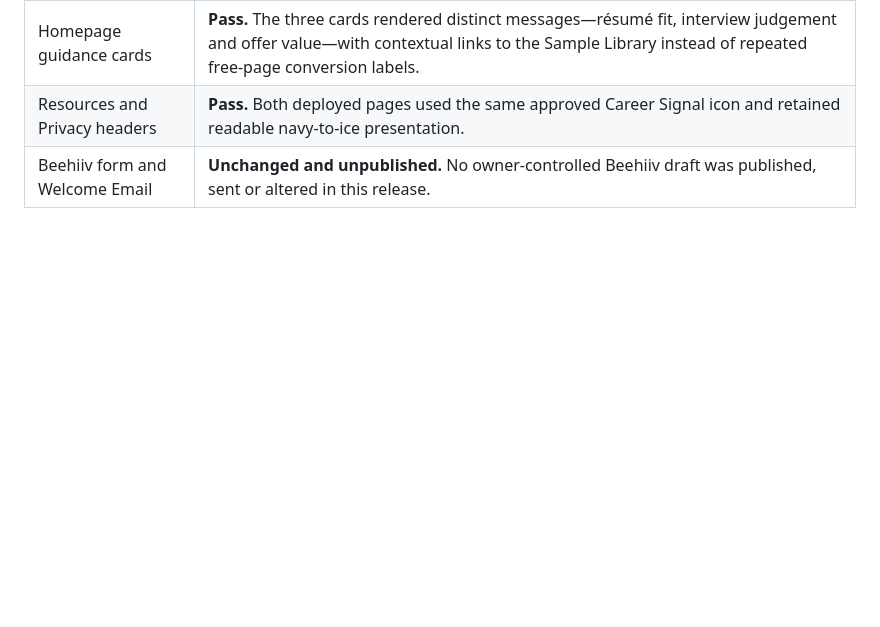
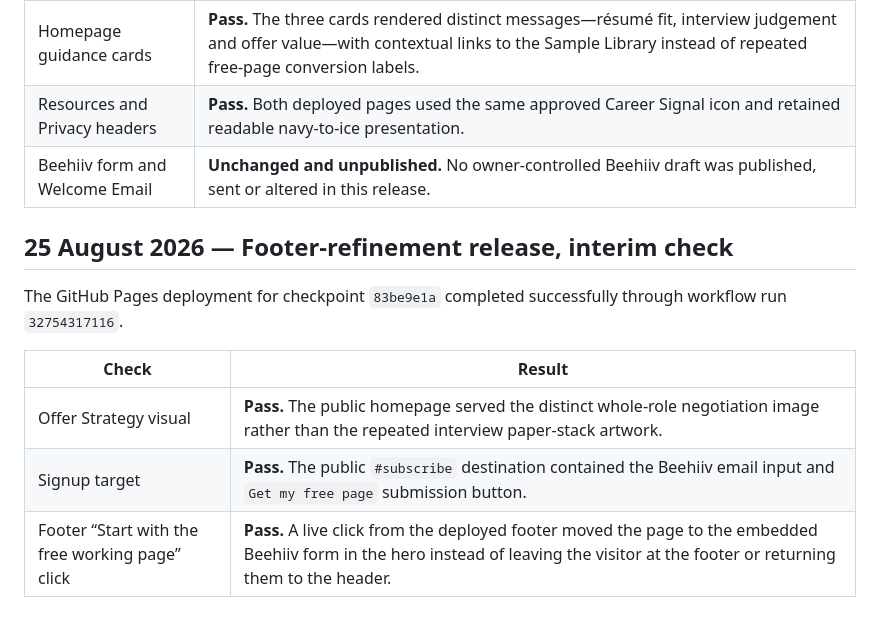
Before and after one commit to ck-visionai/signal-weekly, a Markdown page: LIVE_VERIFICATION_LOG.md, the part around the change. Rendered like a GitHub page; blank space fills up the shorter version.

Commit message:
Checkpoint: Record that the new Offer Strategy visual rendered on the public homepage and that a live footer “Start with the free working page” click successfully moved to the embedded Beehiiv signup form. All homepage/footer refinements are deployed; Beehiiv drafts remain unpublished.

```diff
--- a/LIVE_VERIFICATION_LOG.md
+++ b/LIVE_VERIFICATION_LOG.md
@@ -51,3 +51,13 @@ The GitHub Pages deployment for checkpoint `7e2338de` completed successfully thr
 | Homepage guidance cards | **Pass.** The three cards rendered distinct messages—résumé fit, interview judgement and offer value—with contextual links to the Sample Library instead of repeated free-page conversion labels. |
 | Resources and Privacy headers | **Pass.** Both deployed pages used the same approved Career Signal icon and retained readable navy-to-ice presentation. |
 | Beehiiv form and Welcome Email | **Unchanged and unpublished.** No owner-controlled Beehiiv draft was published, sent or altered in this release. |
+
+## 25 August 2026 — Footer-refinement release, interim check
+
+The GitHub Pages deployment for checkpoint `83be9e1a` completed successfully through workflow run `32754317116`.
+
+| Check | Result |
+|---|---|
+| Offer Strategy visual | **Pass.** The public homepage served the distinct whole-role negotiation image rather than the repeated interview paper-stack artwork. |
+| Signup target | **Pass.** The public `#subscribe` destination contained the Beehiiv email input and `Get my free page` submission button. |
+| Footer “Start with the free working page” click | **Pass.** A live click from the deployed footer moved the page to the embedded Beehiiv form in the hero instead of leaving the visitor at the footer or returning them to the header. |
```
